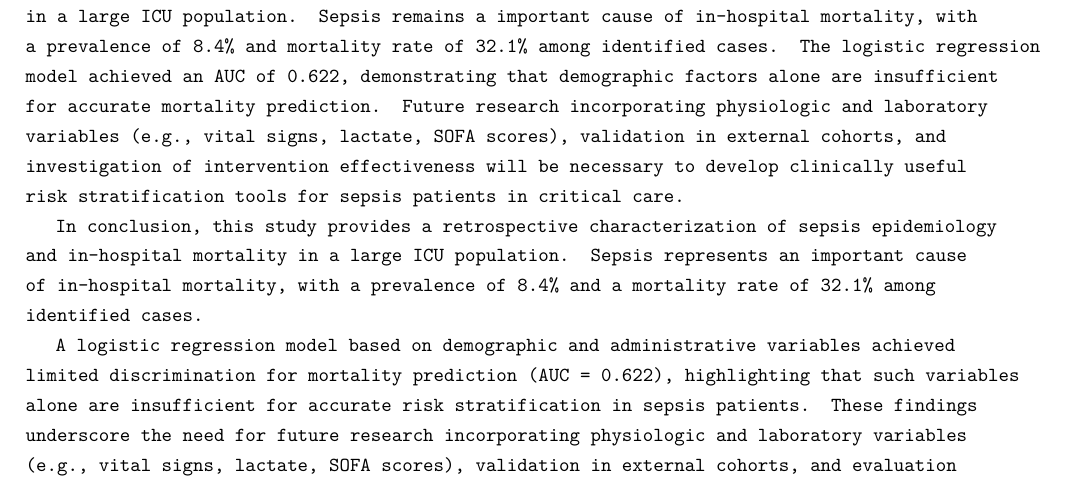
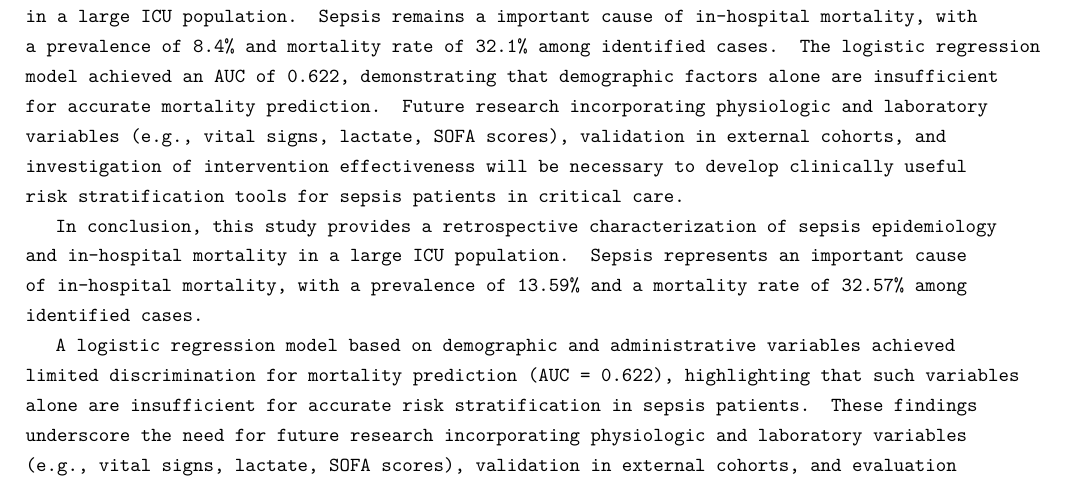
Before and after one commit to Blanqui04/EHR-A3-Group-B, a LaTeX paper (paper/main.tex, which reads paper/sections/conclusion.tex): part of page 13 of 18, cut so that both start at the same text. Compiled offline with pdfLaTeX.

Commit message:
Revise sepsis prevalence and mortality rates in conclusion
Updated prevalence and mortality rate statistics for sepsis in ICU population.

```diff
--- a/paper/sections/conclusion.tex
+++ b/paper/sections/conclusion.tex
@@ -17,6 +17,6 @@ This study demonstrates the utility of administrative databases for retrospectiv
 In conclusion, this study provides a characterization of sepsis epidemiology and outcomes in a large ICU population. Sepsis remains a important cause of in-hospital mortality, with a prevalence of 8.4\% and mortality rate of 32.1\% among identified cases. The logistic regression model achieved an AUC of 0.622, demonstrating that demographic factors alone are insufficient for accurate mortality prediction. Future research incorporating physiologic and laboratory variables (e.g., vital signs, lactate, SOFA scores), validation in external cohorts, and investigation of intervention effectiveness will be necessary to develop clinically useful risk stratification tools for sepsis patients in critical care.
 
 % resum
-In conclusion, this study provides a retrospective characterization of sepsis epidemiology and in-hospital mortality in a large ICU population. Sepsis represents an important cause of in-hospital mortality, with a prevalence of 8.4\% and a mortality rate of 32.1\% among identified cases.
+In conclusion, this study provides a retrospective characterization of sepsis epidemiology and in-hospital mortality in a large ICU population. Sepsis represents an important cause of in-hospital mortality, with a prevalence of 13.59\% and a mortality rate of 32.57\% among identified cases.
 
 A logistic regression model based on demographic and administrative variables achieved limited discrimination for mortality prediction (AUC = 0.622), highlighting that such variables alone are insufficient for accurate risk stratification in sepsis patients. These findings underscore the need for future research incorporating physiologic and laboratory variables (e.g., vital signs, lactate, SOFA scores), validation in external cohorts, and evaluation of clinical interventions to develop clinically meaningful prediction tools and improve outcomes for critically ill patients with sepsis.
```
